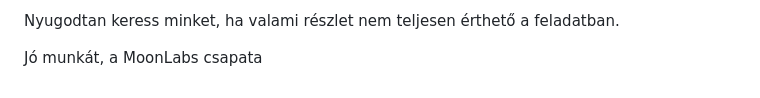
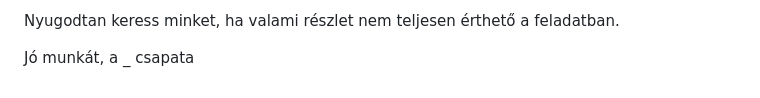
Before and after one commit to farkasbazsi/Plain_PHP_API_Solution1, a Markdown page: README.md, the part around the change. GitHub-like rendering.

```diff
--- a/README.md
+++ b/README.md
@@ -139,4 +139,4 @@ Néhány további feladat, amit megcsinálhatsz, ha kedved és időd tartja.
 Nyugodtan keress minket, ha valami részlet nem teljesen érthető a feladatban.
 
 Jó munkát,
-a MoonLabs csapata
+a _ csapata
```
